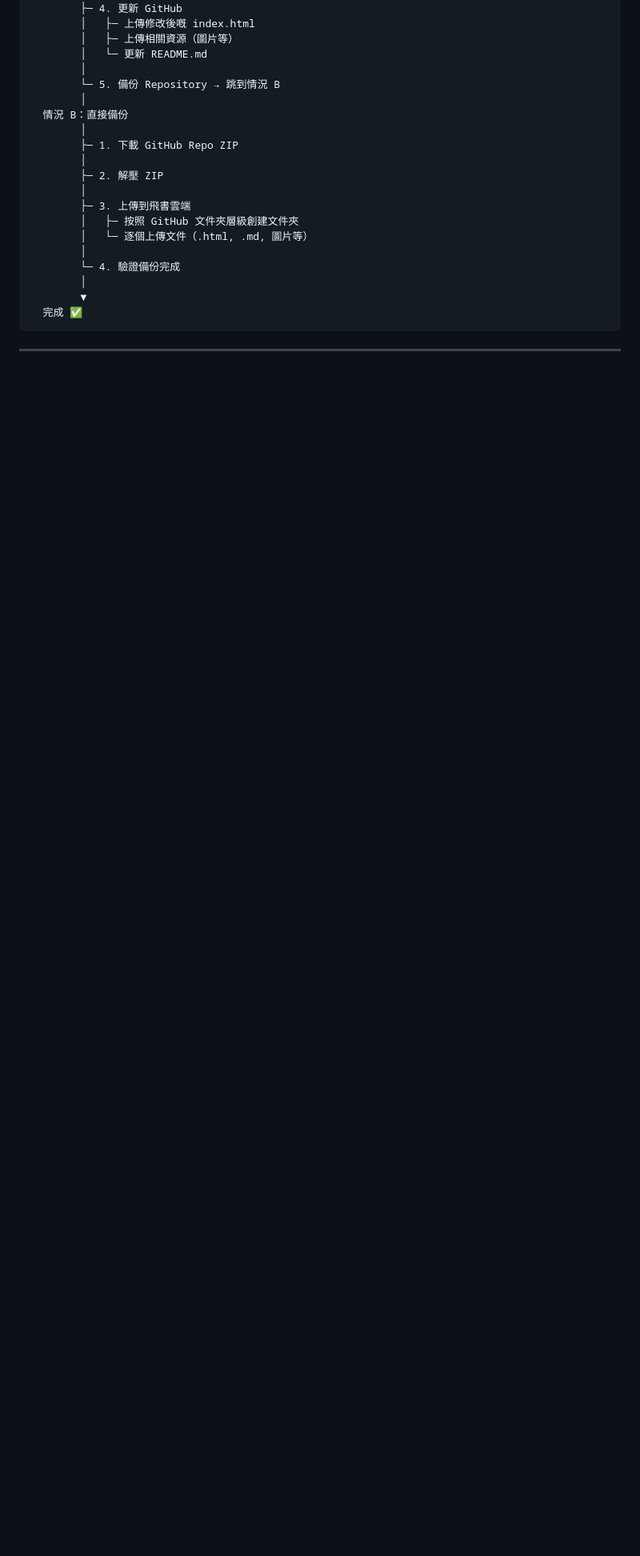
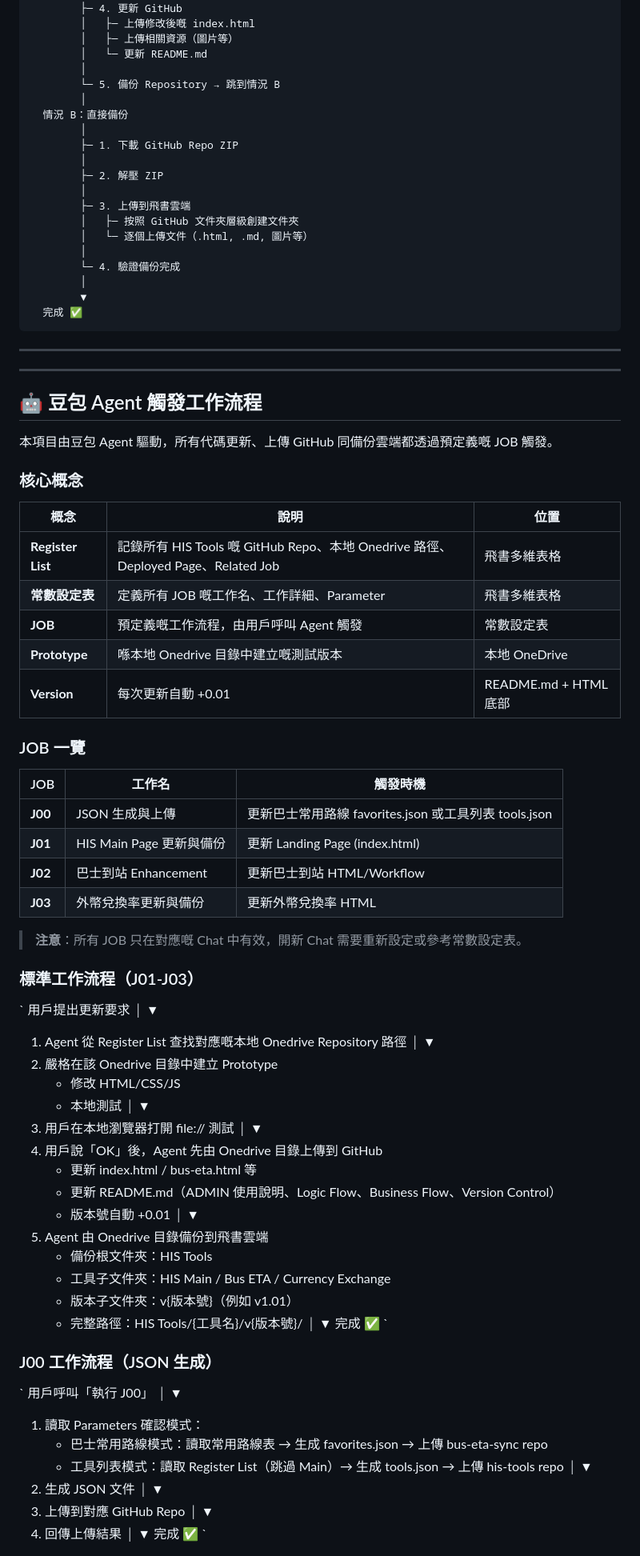
Before and after one commit to hkharrycheng/his-tools, a Markdown page: README.md, the part around one of its changes. Shown at 80% size. Rendered like a GitHub page; blank space fills up the shorter version.

Commit message:
v1.02: Add Doubao Agent workflow documentation

```diff
--- a/README.md
+++ b/README.md
@@ -212,3 +213,87 @@ Harry's Intelligent Services - 一個 Mobile Friendly 嘅工具集合 Landing Pa
 
 ---
 
+
+---
+
+## 🤖 豆包 Agent 觸發工作流程
+
+本項目由豆包 Agent 驅動，所有代碼更新、上傳 GitHub 同備份雲端都透過預定義嘅 JOB 觸發。
+
+### 核心概念
+
+| 概念 | 說明 | 位置 |
+|------|------|------|
+| **Register List** | 記錄所有 HIS Tools 嘅 GitHub Repo、本地 Onedrive 路徑、Deployed Page、Related Job | 飛書多維表格 |
+| **常數設定表** | 定義所有 JOB 嘅工作名、工作詳細、Parameter | 飛書多維表格 |
+| **JOB** | 預定義嘅工作流程，由用戶呼叫 Agent 觸發 | 常數設定表 |
+| **Prototype** | 喺本地 Onedrive 目錄中建立嘅測試版本 | 本地 OneDrive |
+| **Version** | 每次更新自動 +0.01 | README.md + HTML 底部 |
+
+### JOB 一覽
+
+| JOB | 工作名 | 觸發時機 |
+|-----|--------|----------|
+| **J00** | JSON 生成與上傳 | 更新巴士常用路線 favorites.json 或工具列表 tools.json |
+| **J01** | HIS Main Page 更新與備份 | 更新 Landing Page (index.html) |
+| **J02** | 巴士到站 Enhancement | 更新巴士到站 HTML/Workflow |
+| **J03** | 外幣兌換率更新與備份 | 更新外幣兌換率 HTML |
+
+> **注意**：所有 JOB 只在對應嘅 Chat 中有效，開新 Chat 需要重新設定或參考常數設定表。
+
+### 標準工作流程（J01-J03）
+
+`
+用戶提出更新要求
+        │
+        ▼
+1. Agent 從 Register List 查找對應嘅本地 Onedrive Repository 路徑
+        │
+        ▼
+2. 嚴格在該 Onedrive 目錄中建立 Prototype
+   - 修改 HTML/CSS/JS
+   - 本地測試
+        │
+        ▼
+3. 用戶在本地瀏覽器打開 file:// 測試
+        │
+        ▼
+4. 用戶說「OK」後，Agent 先由 Onedrive 目錄上傳到 GitHub
+   - 更新 index.html / bus-eta.html 等
+   - 更新 README.md（ADMIN 使用說明、Logic Flow、Business Flow、Version Control）
+   - 版本號自動 +0.01
+        │
+        ▼
+5. Agent 由 Onedrive 目錄備份到飛書雲端
+   - 備份根文件夾：HIS Tools
+   - 工具子文件夾：HIS Main / Bus ETA / Currency Exchange
+   - 版本子文件夾：v{版本號}（例如 v1.01）
+   - 完整路徑：HIS Tools/{工具名}/v{版本號}/
+        │
+        ▼
+完成 ✅
+`
+
+### J00 工作流程（JSON 生成）
+
+`
+用戶呼叫「執行 J00」
+        │
+        ▼
+1. 讀取 Parameters 確認模式：
+   - 巴士常用路線模式：讀取常用路線表 → 生成 favorites.json → 上傳 bus-eta-sync repo
+   - 工具列表模式：讀取 Register List（跳過 Main）→ 生成 tools.json → 上傳 his-tools repo
+        │
+        ▼
+2. 生成 JSON 文件
+        │
+        ▼
+3. 上傳到對應 GitHub Repo
+        │
+        ▼
+4. 回傳上傳結果
+        │
+        ▼
+完成 ✅
+`
+
```
Also changed, not shown: other parts of README.md (+66 -2 lines).
